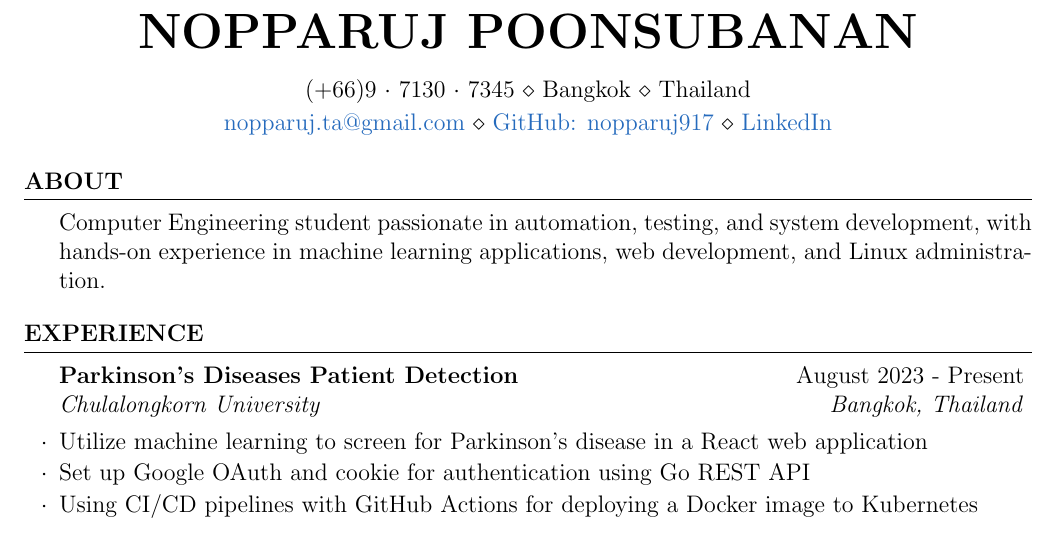
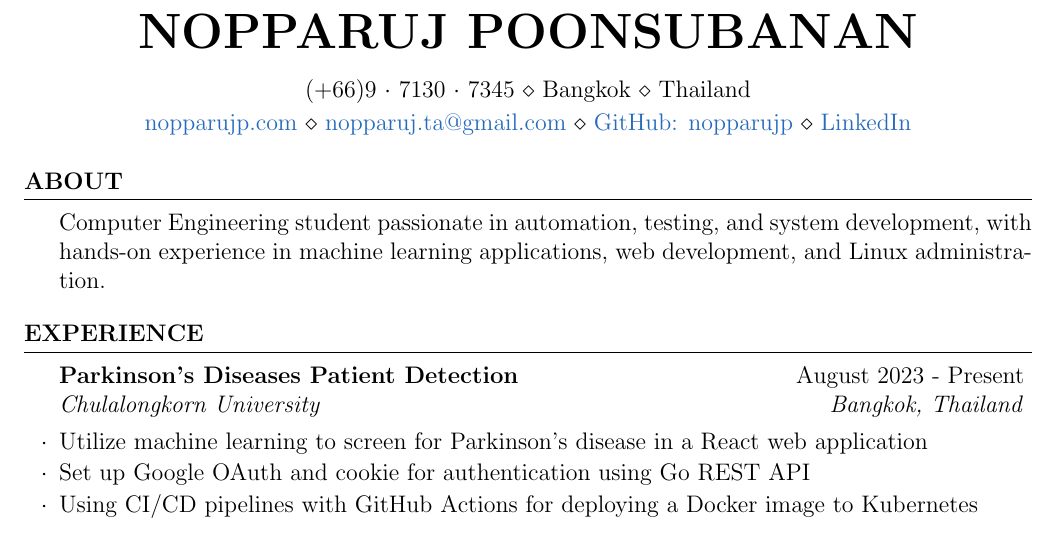
Before and after one commit to nopparujp/resume, a LaTeX CV (resume.tex): part of the page, cut so that both start at the same text. Compiled offline with pdfLaTeX.

Commit message:
add website

```diff
--- a/resume.tex
+++ b/resume.tex
@@ -5,7 +5,12 @@
   (+66)9~$\cdot$~7130~$\cdot$~7345 \\ Bangkok \\ Thailand
 }
 \address{
-   {\href{mailto:nopparuj.ta@gmail.com}{nopparuj.ta@gmail.com}} \\ \href{https://github.com/nopparuj917}{GitHub: nopparuj917} \\ \href{https://www.linkedin.com/in/nopparuj-poonsubanan-083b16255/}{LinkedIn}
+   {
+    \href{https://nopparujp.com}{nopparujp.com} \\
+    \href{mailto:nopparuj.ta@gmail.com}{nopparuj.ta@gmail.com} \\
+    \href{https://github.com/nopparujp}{GitHub: nopparujp} \\
+    \href{https://www.linkedin.com/in/nopparuj-poonsubanan-083b16255/}{LinkedIn}
+   }
 }
 
 \begin{document}
```
Also changed, not shown: resume.pdf.
